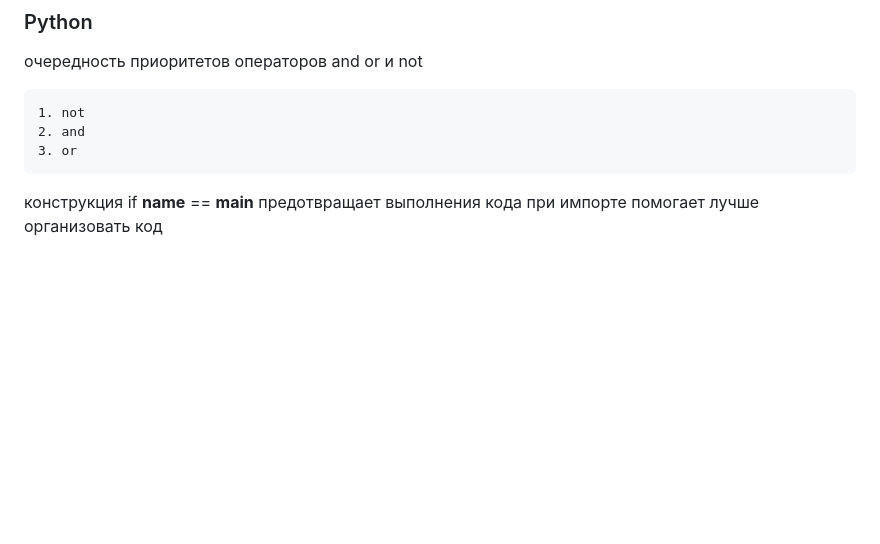
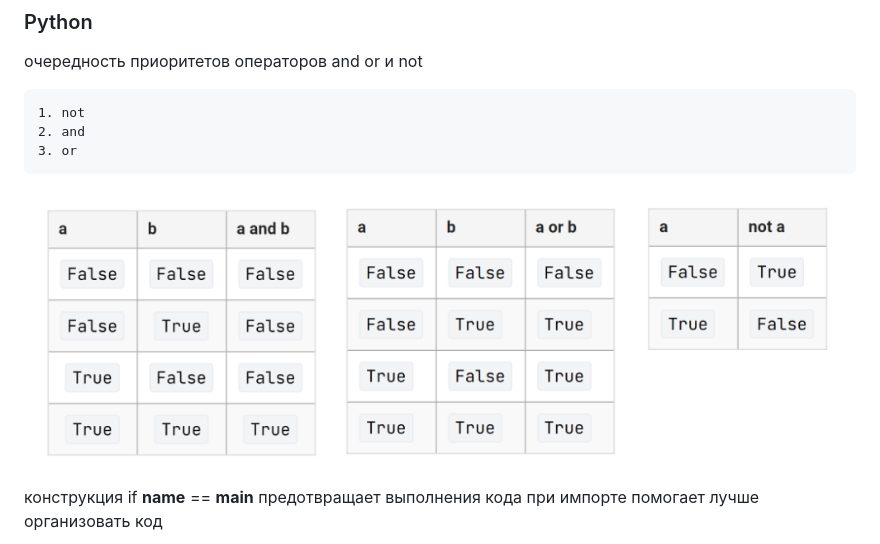
Before and after one commit to rublock/helper, a Markdown page: python/python.md, the part around the change. Rendered like a GitHub page; pictures changed too: python/img/and_or_not.png (added); blank space fills up the shorter version.

````diff
--- a/python/python.md
+++ b/python/python.md
@@ -7,6 +7,8 @@
 2. and
 3. or
 ```
+
+![](https://github.com/rublock/helper/raw/main/python/img/and_or_not.png)
 
 конструкция if __name__ == __main__
 предотвращает выполнения кода при импорте
````
